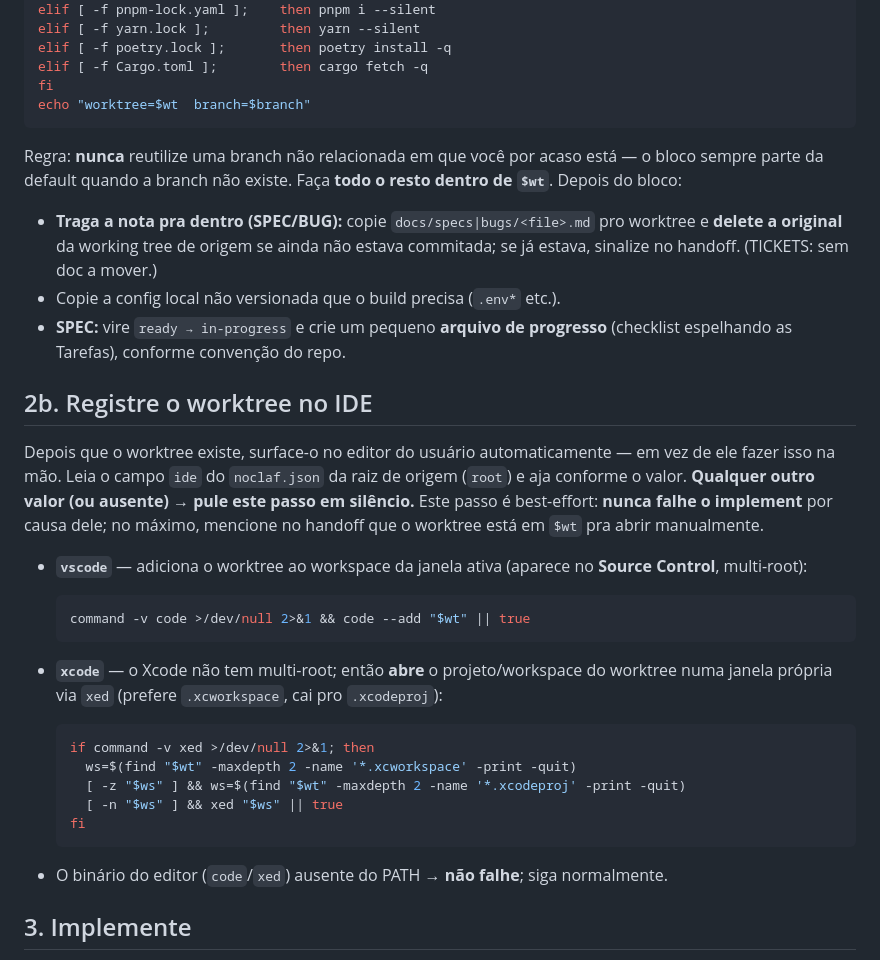
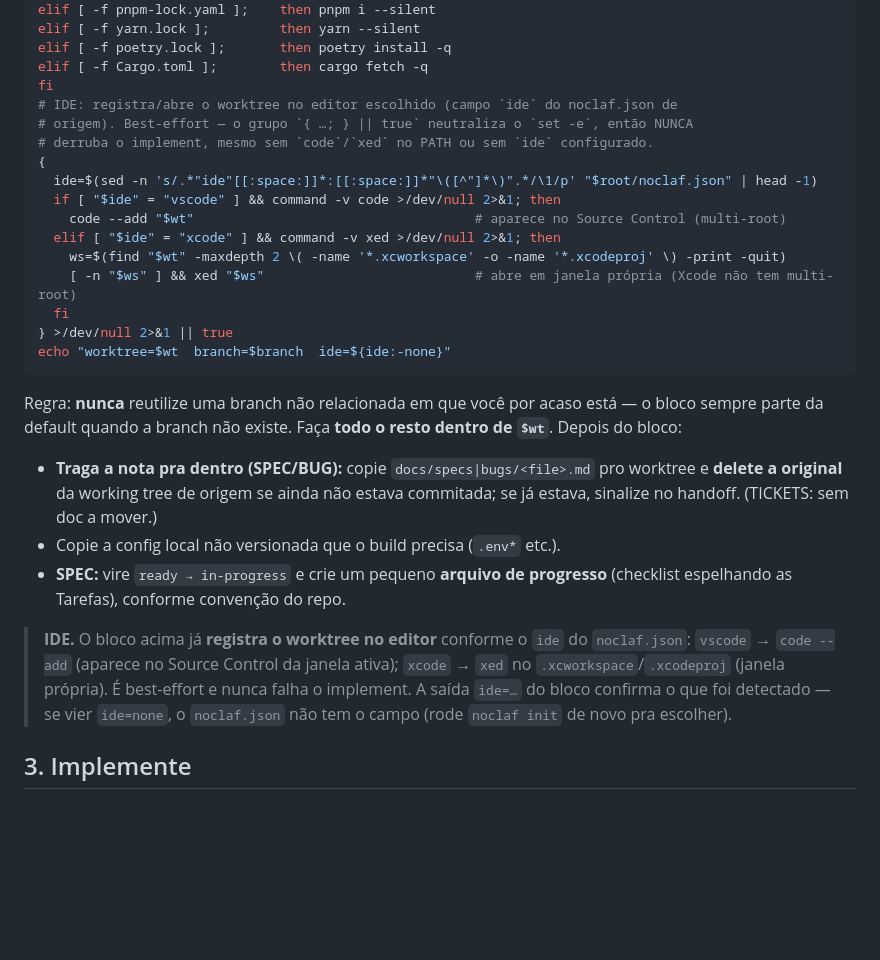
Before and after one commit to Falcao-Tech/noclaf-skills, a Markdown page: commands/dev/implement.md, the part around the change. GitHub-like rendering; blank space fills up the shorter version.

Commit message:
fix: run IDE worktree integration inside the deterministic block
- move o registro do worktree no editor (code --add / xed) pra dentro do bloco bash do passo 2 — o mesmo que cria o worktree, rodado verbatim pelo agente. Antes era prosa (passo 2b) que o agente podia pular, então não abria.
- lê o  do noclaf.json: vscode →  (Source Control), xcode →  no .xcworkspace/.xcodeproj (janela própria).
- best-effort com  — nunca derruba o implement sob , mesmo sem / no PATH ou sem .
- imprime  no fim do bloco pra diagnóstico ( = campo ausente).

````diff
--- a/commands/dev/implement.md
+++ b/commands/dev/implement.md
@@ -76,7 +76,19 @@ elif [ -f yarn.lock ];         then yarn --silent
 elif [ -f poetry.lock ];       then poetry install -q
 elif [ -f Cargo.toml ];        then cargo fetch -q
 fi
-echo "worktree=$wt  branch=$branch"
+# IDE: registra/abre o worktree no editor escolhido (campo `ide` do noclaf.json de
+# origem). Best-effort — o grupo `{ …; } || true` neutraliza o `set -e`, então NUNCA
+# derruba o implement, mesmo sem `code`/`xed` no PATH ou sem `ide` configurado.
+{
+  ide=$(sed -n 's/.*"ide"[[:space:]]*:[[:space:]]*"\([^"]*\)".*/\1/p' "$root/noclaf.json" | head -1)
+  if [ "$ide" = "vscode" ] && command -v code >/dev/null 2>&1; then
+    code --add "$wt"                                    # aparece no Source Control (multi-root)
+  elif [ "$ide" = "xcode" ] && command -v xed >/dev/null 2>&1; then
+    ws=$(find "$wt" -maxdepth 2 \( -name '*.xcworkspace' -o -name '*.xcodeproj' \) -print -quit)
+    [ -n "$ws" ] && xed "$ws"                           # abre em janela própria (Xcode não tem multi-root)
+  fi
+} >/dev/null 2>&1 || true
+echo "worktree=$wt  branch=$branch  ide=${ide:-none}"
 ```
 
 Regra: **nunca** reutilize uma branch não relacionada em que você por acaso está — o bloco
@@ -89,33 +101,11 @@ sempre parte da default quando a branch não existe. Faça **todo o resto dentro
 - **SPEC:** vire `ready → in-progress` e crie um pequeno **arquivo de progresso** (checklist
   espelhando as Tarefas), conforme convenção do repo.
 
-## 2b. Registre o worktree no IDE
-
-Depois que o worktree existe, surface-o no editor do usuário automaticamente — em vez de ele
-fazer isso na mão. Leia o campo `ide` do `noclaf.json` da raiz de origem (`root`) e aja
-conforme o valor. **Qualquer outro valor (ou ausente) → pule este passo em silêncio.** Este
-passo é best-effort: **nunca falhe o implement** por causa dele; no máximo, mencione no
-handoff que o worktree está em `$wt` pra abrir manualmente.
-
-- **`vscode`** — adiciona o worktree ao workspace da janela ativa (aparece no **Source
-  Control**, multi-root):
-
-  ```bash
-  command -v code >/dev/null 2>&1 && code --add "$wt" || true
-  ```
-
-- **`xcode`** — o Xcode não tem multi-root; então **abre** o projeto/workspace do worktree
-  numa janela própria via `xed` (prefere `.xcworkspace`, cai pro `.xcodeproj`):
-
-  ```bash
-  if command -v xed >/dev/null 2>&1; then
-    ws=$(find "$wt" -maxdepth 2 -name '*.xcworkspace' -print -quit)
-    [ -z "$ws" ] && ws=$(find "$wt" -maxdepth 2 -name '*.xcodeproj' -print -quit)
-    [ -n "$ws" ] && xed "$ws" || true
-  fi
-  ```
-
-- O binário do editor (`code`/`xed`) ausente do PATH → **não falhe**; siga normalmente.
+> **IDE.** O bloco acima já **registra o worktree no editor** conforme o `ide` do
+> `noclaf.json`: `vscode` → `code --add` (aparece no Source Control da janela ativa);
+> `xcode` → `xed` no `.xcworkspace`/`.xcodeproj` (janela própria). É best-effort e nunca
+> falha o implement. A saída `ide=…` do bloco confirma o que foi detectado — se vier
+> `ide=none`, o `noclaf.json` não tem o campo (rode `noclaf init` de novo pra escolher).
 
 ## 3. Implemente
 
````
